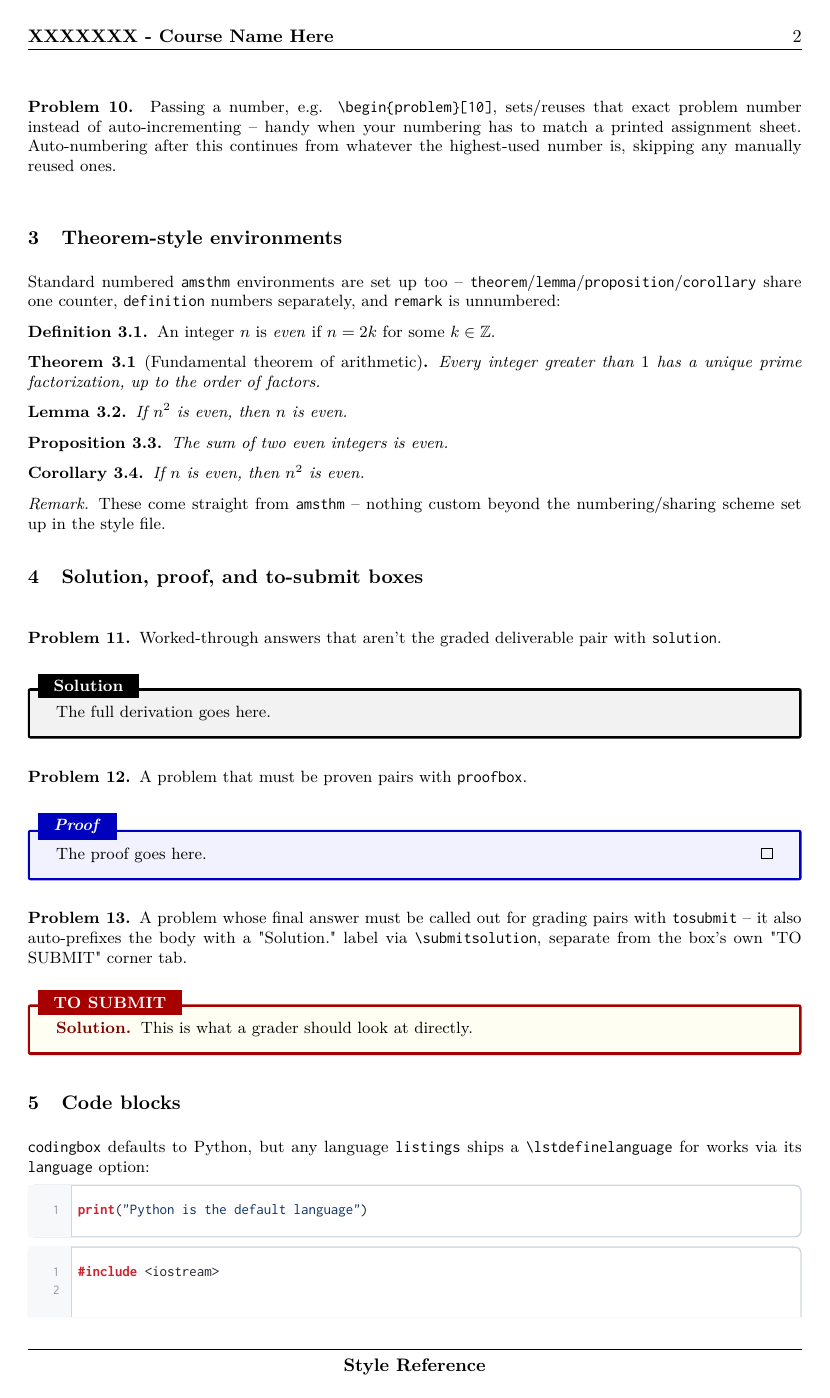
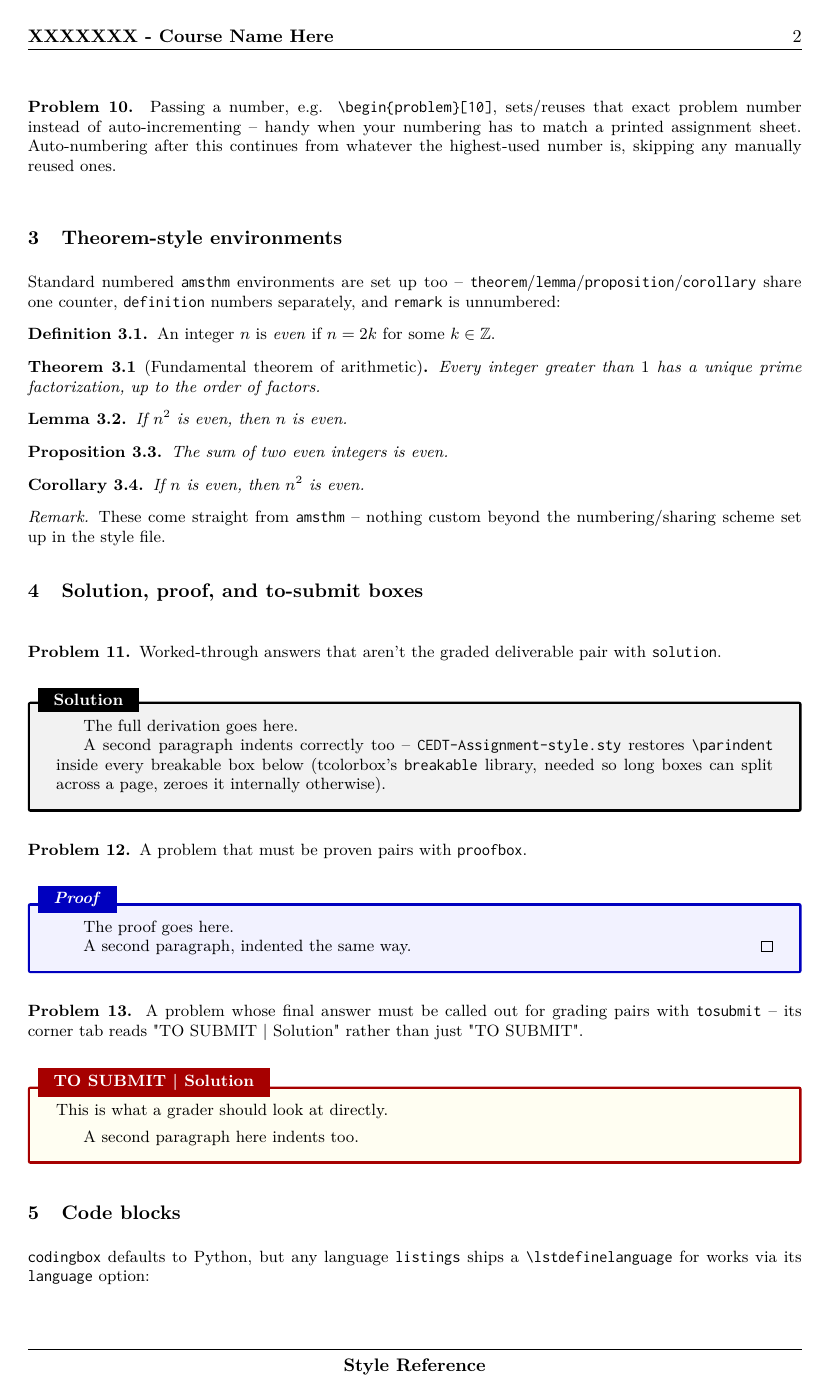
Before and after one commit to patthadon-p/CEDT-LaTeX-template, a LaTeX document (templates/style-guide/style-guide.tex, which reads CEDT-Assignment-style.sty): page 2 of 6. The pictures show the PDF file templates/style-guide/style-guide.pdf that the author committed with the source.

Commit message:
fix: restore paragraph indentation in solution/proofbox/tosubmit; merge tosubmit's label into its corner tab
tcolorbox's breakable library (needed so long boxes can split across a
page) zeroes \parindent internally, so every paragraph after the first
inside solution/proofbox/tosubmit lost its indent -- plain body text and
\problem (not a tcolorbox) were unaffected. Captures the real \parindent
once via \cedtparindent and restores it in each box's before upper.

Deliberately does not also force-indent each box's own first paragraph
(only the second and later ones): that's standard LaTeX behavior anyway
(same reason a section's own first paragraph isn't indented by default),
and forcing it turned out to be a real rabbit hole -- both \indent and an
explicit \leavevmode\hspace{} in before upper intermittently broke the
second-paragraph fix instead, in ways not reproducible by any single
property of the box or its title (tcolorbox's breakable library
apparently doesn't always close its own internal \parindent-zeroing
group cleanly). Left a detailed comment in the .sty explaining what was
tried and why it was reverted, so it isn't re-attempted blind later.

tosubmit also drops its separate inline "Solution." label
(\submitsolution, now unused and removed) in favor of folding it into
the corner tab itself: "TO SUBMIT | Solution" instead of "TO SUBMIT",
matching the " | " convention already used elsewhere (e.g. \myappendix's
titles).

style-guide.tex's solution/proofbox/tosubmit examples each gained a
second paragraph so the indentation fix is actually visible in the
compiled reference doc, not just true in a scratch test; its tosubmit
description updated to match the new tab text. Both
templates/template/assignment-template.pdf and
templates/style-guide/style-guide.pdf regenerated and re-verified against
this final state.

```diff
--- a/CEDT-Assignment-style.sty
+++ b/CEDT-Assignment-style.sty
@@ -230,6 +230,29 @@
   citecolor=blue,
 }
 
+% tcolorbox's `breakable` library (used by solution/proofbox/tosubmit below,
+% for page-breaking bookkeeping) resets \parindent to 0 internally, so
+% without restoring it, every paragraph after the first inside these boxes
+% loses its first-line indent -- even though plain body text and \problem
+% (not a tcolorbox) keep theirs. Capture the real \parindent once, so it
+% always matches whatever the surrounding document actually uses.
+%
+% This deliberately does NOT also force indentation on each box's own FIRST
+% paragraph (unlike every later one) -- LaTeX never auto-indents the first
+% paragraph after a sectional unit/environment by default anyway (same
+% reason plain body text's own very first paragraph isn't indented either),
+% so this matches that existing convention rather than fighting it.
+% Tried forcing it via \indent and separately via \leavevmode\hspace{...}
+% appended to `before upper`; both intermittently broke the *second*
+% paragraph's indentation instead (tcolorbox's `breakable` library
+% apparently doesn't always close its own internal \parindent-zeroing group
+% cleanly, so which paragraphs came out indented depended on unrelated
+% content elsewhere in the document -- not reproducible by any single
+% property of the box or its title). Not worth that risk for what's a
+% cosmetic nicety; \setlength alone is the version actually verified stable.
+\newlength{\cedtparindent}
+\AtBeginDocument{\setlength{\cedtparindent}{\parindent}}
+
 % =========================== Solution ===========================
 \newtcolorbox{solution}[1][]{
   enhanced,
@@ -275,11 +294,7 @@
       halign=left,
     },
   parbox=false,
-  before upper={
-      \setlength{\parindent}{0pt}%
-      \noindent
-      \submitsolution
-    },
+  before upper={\setlength{\parindent}{\cedtparindent}},
   #1
 }
 
@@ -301,6 +316,7 @@
       boxrule=0pt,
       halign=left,
     },
+  before upper={\setlength{\parindent}{\cedtparindent}},
   #1,
 }
 
--- a/templates/style-guide/style-guide.tex
+++ b/templates/style-guide/style-guide.tex
@@ -103,22 +103,31 @@ Worked-through answers that aren't the graded deliverable pair with
 \end{problem}
 \begin{solution}
 	The full derivation goes here.
+
+	A second paragraph indents correctly too -- \texttt{CEDT-Assignment-style.sty}
+	restores \verb|\parindent| inside every breakable box below (tcolorbox's
+	\texttt{breakable} library, needed so long boxes can split across a page,
+	zeroes it internally otherwise).
 \end{solution}
 
 \begin{problem}
 A problem that must be proven pairs with \verb|proofbox|.
 \end{problem}
 \begin{proofbox}
-	The proof goes here. \hfill\qedsymbol
+	The proof goes here.
+
+	A second paragraph, indented the same way. \hfill\qedsymbol
 \end{proofbox}
 
 \begin{problem}
 A problem whose final answer must be called out for grading pairs with
-\verb|tosubmit| -- it also auto-prefixes the body with a "Solution." label via
-\verb|\submitsolution|, separate from the box's own "TO SUBMIT" corner tab.
+\verb|tosubmit| -- its corner tab reads "TO SUBMIT | Solution" rather than
+just "TO SUBMIT".
 \end{problem}
 \begin{tosubmit}
 	This is what a grader should look at directly.
+
+	A second paragraph here indents too.
 \end{tosubmit}
 
 % ================================================================================ %
```
Also changed, not shown: templates/style-guide/style-guide.pdf, templates/template/assignment-template.pdf, CEDT-Assignment-style.sty (8 more changed lines).
